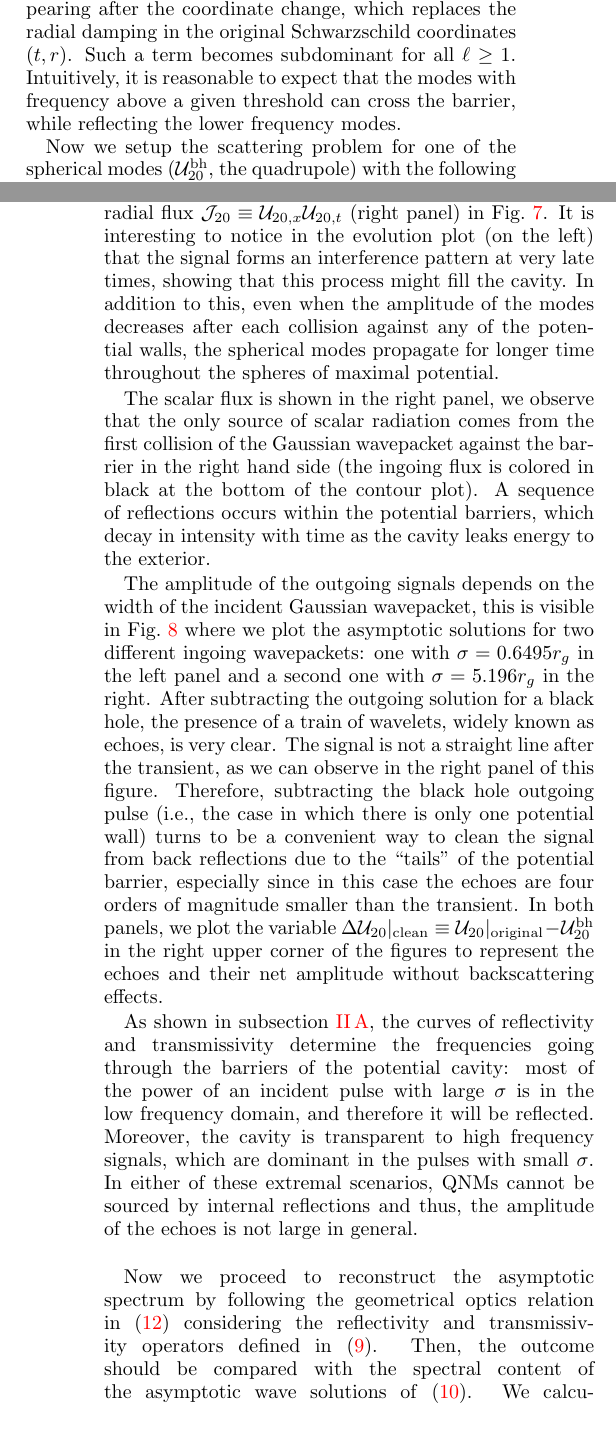
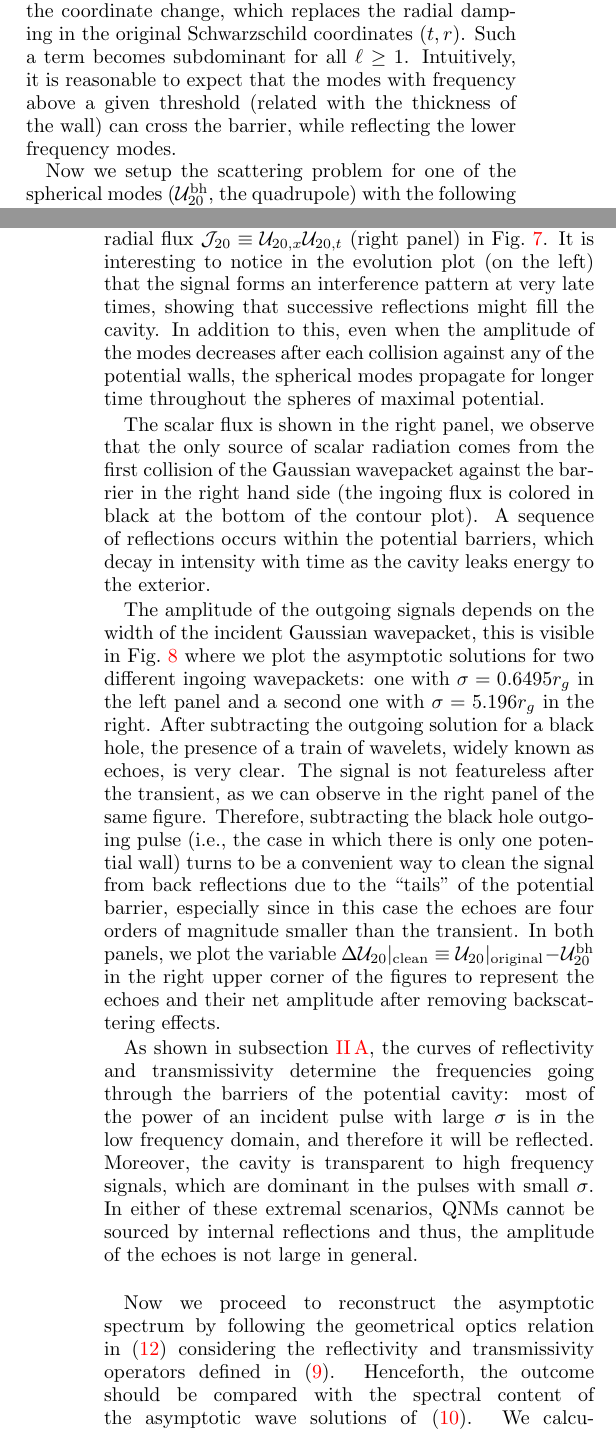
Before and after one commit to josegalvez/Echoes-paper, a LaTeX paper (paper.tex): two parts of the columns of pages 2 and 5 of 12, joined at a grey line, cut so that both start at the same text. Compiled offline with pdfLaTeX.

Commit message:
Add files via upload

```diff
--- a/paper.tex
+++ b/paper.tex
@@ -110,7 +110,7 @@ and the effective potential $V_{\mathrm{scalar}}(x)$ is given by
 \begin{equation}
 V_{\mathrm{scalar}}(x) = \left(1-\frac{r_g}{r(x)}\right)\left[\frac{\ell(\ell+1)}{r(x)^2}+\frac{r_g}{r(x)^3}\right].
 \end{equation}
-After rearranging the variables, the equation of motion of the spherical modes is now written in its traditional linear waveform. In Fig.~\ref{fig:Potential_BH}, we observe the growth of the potential barrier with the angular momentum number $\ell$. The potential wall does not vanish for the monopole ($\ell=0$) due to the extra term proportional to $r^{-3}$ appearing after the coordinate change, which replaces the radial damping in the original Schwarzschild coordinates $(t,r)$. Such a term becomes subdominant for all $\ell\geq 1$. Intuitively, it is reasonable to expect that the modes with frequency above a given threshold can cross the barrier, while reflecting the lower frequency modes.
+After rearranging the variables, the equation of motion of the spherical modes is now written in its traditional linear waveform. In Fig.~\ref{fig:Potential_BH}, we observe the growth of the potential barrier with the angular momentum number $\ell$. The potential wall does not vanish for the monopole ($\ell=0$) due to the extra term proportional to $r^{-3}$ appearing after the coordinate change, which replaces the radial damping in the original Schwarzschild coordinates $(t,r)$. Such a term becomes subdominant for all $\ell\geq 1$. Intuitively, it is reasonable to expect that the modes with frequency above a given threshold (related with the thickness of the wall) can cross the barrier, while reflecting the lower frequency modes.
 
 Now we setup the scattering problem for one of the spherical modes ($\mathcal{U}^{\mathrm{bh}}_{20}$, the quadrupole) with the following initial conditions corresponding to an ingoing Gaussian wavepacket
 \begin{equation}
@@ -188,7 +188,7 @@ corresponding to the case of a firewall. We will not cover the features of the f
 \caption{\label{fig:sol_n_flux_wh} Left panel: Evolution of the quadrupole mode $\mathcal{U}_{20}$ for the effective potential in Fig.~\ref{fig:potential_wh}. We can notice the sequence of reflections and transmissions inside the cavity is very similar to the scheme depicted in Fig.~\ref{fig:Geom_optics}. Right panel: Evolution of the radial flux $\mathcal{J}_{20}\equiv \mathcal{U}_{20,x} \mathcal{U}_{20,t}$, the only incident source comes from the collision of the pulse, which dissipates very slowly to the exterior every time the internal reflections hit the walls of the potential cavity. QNM are sourced by this process.}
 \end{figure*}
 
-We now solve the scattering problem exactly for the quadrupole mode $\mathcal{U}_{20}(t,x)$. Using the same initial conditions as in \eqref{eq:scalar_init_cond} for $\sigma=0.9185r_g$ as the width of the incident Gaussian pulse, we find the time-dependent solution of the quadrupole mode $\mathcal{U}_{20}$ (left panel) and its radial flux $\mathcal{J}_{20}\equiv \mathcal{U}_{20,x} \mathcal{U}_{20,t}$ (right panel) in Fig.~\ref{fig:sol_n_flux_wh}. It is interesting to notice in the evolution plot (on the left) that the signal forms an interference pattern at very late times, showing that this process might fill the cavity. In addition to this, even when the amplitude of the modes decreases after each collision against any of the potential walls, the spherical modes propagate for longer time throughout the spheres of maximal potential.
+We now solve the scattering problem exactly for the quadrupole mode $\mathcal{U}_{20}(t,x)$. Using the same initial conditions as in \eqref{eq:scalar_init_cond} for $\sigma=0.9185r_g$ as the width of the incident Gaussian pulse, we find the time-dependent solution of the quadrupole mode $\mathcal{U}_{20}$ (left panel) and its radial flux $\mathcal{J}_{20}\equiv \mathcal{U}_{20,x} \mathcal{U}_{20,t}$ (right panel) in Fig.~\ref{fig:sol_n_flux_wh}. It is interesting to notice in the evolution plot (on the left) that the signal forms an interference pattern at very late times, showing that successive reflections might fill the cavity. In addition to this, even when the amplitude of the modes decreases after each collision against any of the potential walls, the spherical modes propagate for longer time throughout the spheres of maximal potential.
 
 The scalar flux is shown in the right panel, we observe that the only source of scalar radiation comes from the first collision of the Gaussian wavepacket against the barrier in the right hand side (the ingoing flux is colored in black at the bottom of the contour plot). A sequence of reflections occurs within the potential barriers, which decay in intensity with time as the cavity leaks energy to the exterior.
 
@@ -201,7 +201,7 @@ The scalar flux is shown in the right panel, we observe that the only source of
 \caption{\label{fig:asympt_two_sigmas} Left panel: Asymptotic evolution of the quadrupole mode $\mathcal{U}_{20}$ for $\sigma=0.6495r_g$. Echoes are plotted in the upper corner of the plot, showing them along with their Hilbert envelope (the curves in green) and maximum amplitudes (in red). Right panel: Asymptotic evolution of the quadrupole mode $\mathcal{U}_{20}$ for $\sigma=5.196r_g$. In contrast with the left panel, echoes are four orders of magnitude smaller than the transient. The amplitude of the transient in the right figure has decreased with respect to the one in the left panel.}
 \end{figure*}
 
-The amplitude of the outgoing signals depends on the width of the incident Gaussian wavepacket, this is visible in Fig.~\ref{fig:asympt_two_sigmas} where we plot the asymptotic solutions for two different ingoing wavepackets: one with $\sigma=0.6495r_g$ in the left panel and a second one with $\sigma=5.196r_g$ in the right. After subtracting the outgoing solution for a black hole, the presence of a train of wavelets, widely known as echoes, is very clear. The signal is not a straight line after the transient, as we can observe in the right panel of this figure. Therefore, subtracting the black hole outgoing pulse (i.e., the case in which there is only one potential wall) turns to be a convenient way to clean the signal from back reflections due to the ``tails'' of the potential barrier, especially since in this case the echoes are four orders of magnitude smaller than the transient. In both panels, we plot the variable $\Delta\mathcal{U}_{20}|_{\mathrm{clean}}\equiv\mathcal{U}_{20}|_{\mathrm{original}}-\mathcal{U}^{\mathrm{bh}}_{20}$ in the right upper corner of the figures to represent the echoes and their net amplitude without backscattering effects.
+The amplitude of the outgoing signals depends on the width of the incident Gaussian wavepacket, this is visible in Fig.~\ref{fig:asympt_two_sigmas} where we plot the asymptotic solutions for two different ingoing wavepackets: one with $\sigma=0.6495r_g$ in the left panel and a second one with $\sigma=5.196r_g$ in the right. After subtracting the outgoing solution for a black hole, the presence of a train of wavelets, widely known as echoes, is very clear. The signal is not featureless after the transient, as we can observe in the right panel of the same figure. Therefore, subtracting the black hole outgoing pulse (i.e., the case in which there is only one potential wall) turns to be a convenient way to clean the signal from back reflections due to the ``tails'' of the potential barrier, especially since in this case the echoes are four orders of magnitude smaller than the transient. In both panels, we plot the variable $\Delta\mathcal{U}_{20}|_{\mathrm{clean}}\equiv\mathcal{U}_{20}|_{\mathrm{original}}-\mathcal{U}^{\mathrm{bh}}_{20}$ in the right upper corner of the figures to represent the echoes and their net amplitude after removing backscattering effects.
 
 As shown in subsection \ref{subsec:bh}, the curves of reflectivity and transmissivity determine the frequencies going through the barriers of the potential cavity: most of the power of an incident pulse with large $\sigma$ is in the low frequency domain, and therefore it will be reflected. Moreover, the cavity is transparent to high frequency signals, which are dominant in the pulses with small $\sigma$. In either of these extremal scenarios, QNMs cannot be sourced by internal reflections and thus, the amplitude of the echoes is not large in general.\\
 
@@ -211,7 +211,7 @@ As shown in subsection \ref{subsec:bh}, the curves of reflectivity and transmiss
 \caption{\label{fig:rec_scalar} Comparing the reconstruction of the spectrum by the geometrical optics approximation in \eqref{eq:reconst} (in red) with the Fourier transform of the full asymptotic solution $\tilde{\mathcal{U}}_{20}^{\mathrm{echo}}$ (in blue). The color stripes indicate a few of the first QNM frequency peaks corresponding to $\omega_3=0.251M^{-1}$ in golden rod, $\omega_4=0.207M^{-1}$ in peru, $\omega_5=0.169M^{-1}$ in plum, $\omega_6=0.133M^{-1}$ in light blue and $\omega_7=0.092M^{-1}$ in rosy brown, these are the real parts of the QNM frequencies for $n=3,4,5,6~\&~7$ calculated in \citep{PhysRevD.46.4179}.}
 \end{figure}
 
-Now we proceed to reconstruct the asymptotic spectrum by following the geometrical optics relation in \eqref{eq:reconst} considering the reflectivity and transmissivity operators defined in \eqref{eq:ref_and_trans}. Then, the outcome should be compared with the spectral content of the asymptotic wave solutions of \eqref{eq:wave_scalar_wh}. We calculate the Fourier transforms of both the Gaussian incident pulse $\Phi_0(\omega)=\mathcal{F}[\exp\left((x-x_0)^2/2\sigma^2\right)]$ for $\sigma=0.6495r_g$ and $x_0=60.0r_g$, and the asymptotic solution $\tilde{\mathcal{U}}_{20}^{\mathrm{echo}}\equiv\mathcal{F}[\mathcal{U}_{20}(t,+\infty)]$, which includes the echoes.\\
+Now we proceed to reconstruct the asymptotic spectrum by following the geometrical optics relation in \eqref{eq:reconst} considering the reflectivity and transmissivity operators defined in \eqref{eq:ref_and_trans}. Henceforth, the outcome should be compared with the spectral content of the asymptotic wave solutions of \eqref{eq:wave_scalar_wh}. We calculate the Fourier transforms of both the Gaussian incident pulse $\Phi_0(\omega)=\mathcal{F}[\exp\left((x-x_0)^2/2\sigma^2\right)]$ for $\sigma=0.6495r_g$ and $x_0=60.0r_g$, and the asymptotic solution $\tilde{\mathcal{U}}_{20}^{\mathrm{echo}}\equiv\mathcal{F}[\mathcal{U}_{20}(t,+\infty)]$ including the echoes.\\
 
 \begin{figure*}
 \centering
```
Also changed, not shown: paper.tex (6 more changed lines).
